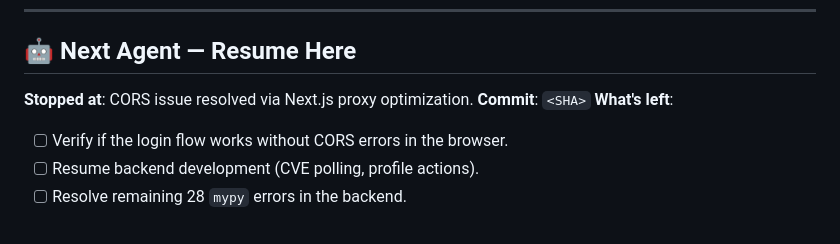
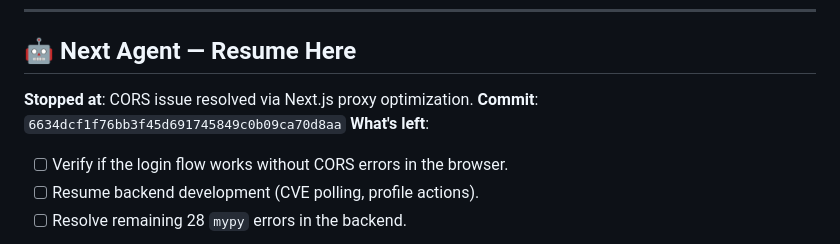
Before and after one commit to skrylexx/BreachRadar, a Markdown page: ROADMAP.md, the part around the change. Rendered like a GitHub page.

Commit message:
docs: finalize CORS fix handoff with commit SHA

```diff
--- a/ROADMAP.md
+++ b/ROADMAP.md
@@ -738,7 +738,7 @@ Phase 5 — Validation  [██████████] 100%
 ## 🤖 Next Agent — Resume Here
 
 **Stopped at**: CORS issue resolved via Next.js proxy optimization.
-**Commit**: `<SHA>`
+**Commit**: `6634dcf1f76bb3f45d691745849c0b09ca70d8aa`
 **What's left**:
 - [ ] Verify if the login flow works without CORS errors in the browser.
 - [ ] Resume backend development (CVE polling, profile actions).
```
